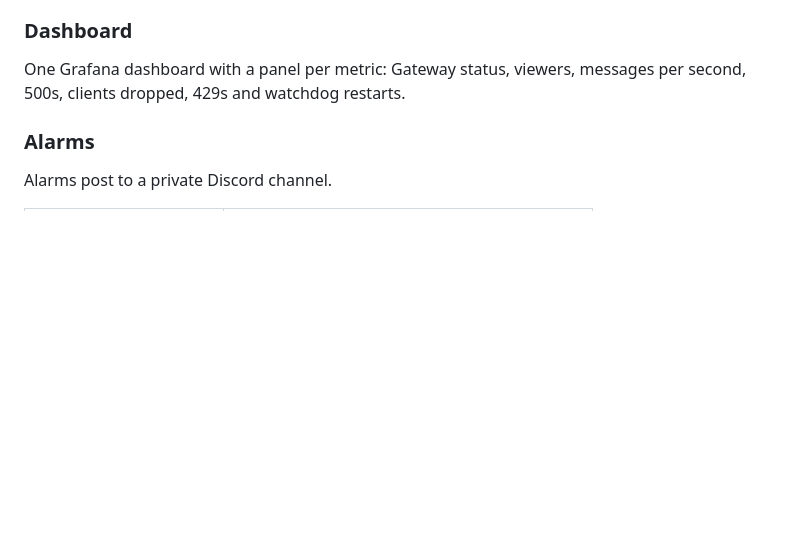
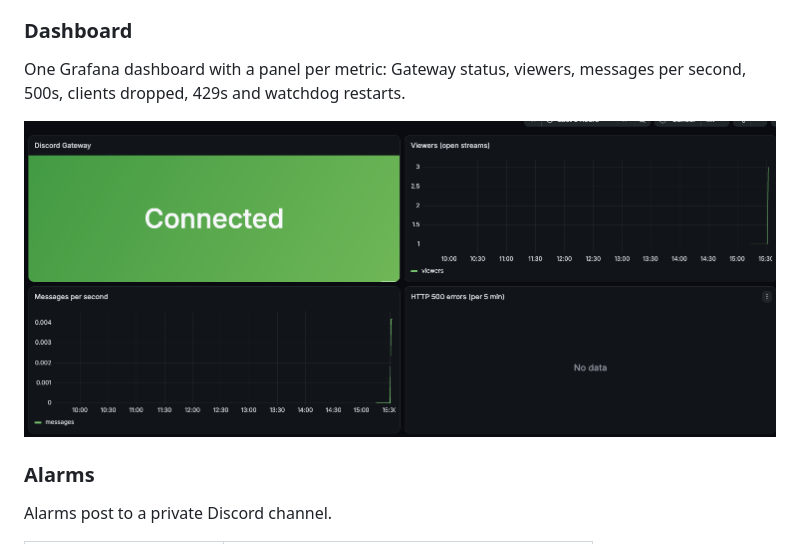
Before and after one commit to AmitKulkarni23/discord-relay, a Markdown page: README.md, the part around the change. Drawn GitHub-style; pictures changed too: docs/grafana-dashboard.png (added); blank space fills up the shorter version.

Commit message:
Count viewers with max instead of sum so deploys are not double-counted, and add the dashboard screenshot to the README.

```diff
--- a/README.md
+++ b/README.md
@@ -256,6 +256,8 @@ Each line carries a `deployment` tag, so the old and new process keep separate t
 
 One Grafana dashboard with a panel per metric: Gateway status, viewers, messages per second, 500s, clients dropped, 429s and watchdog restarts.
 
+![Grafana dashboard](docs/grafana-dashboard.png)
+
 ### Alarms
 
 Alarms post to a private Discord channel.
```
Also changed, not shown: 1 other file.
